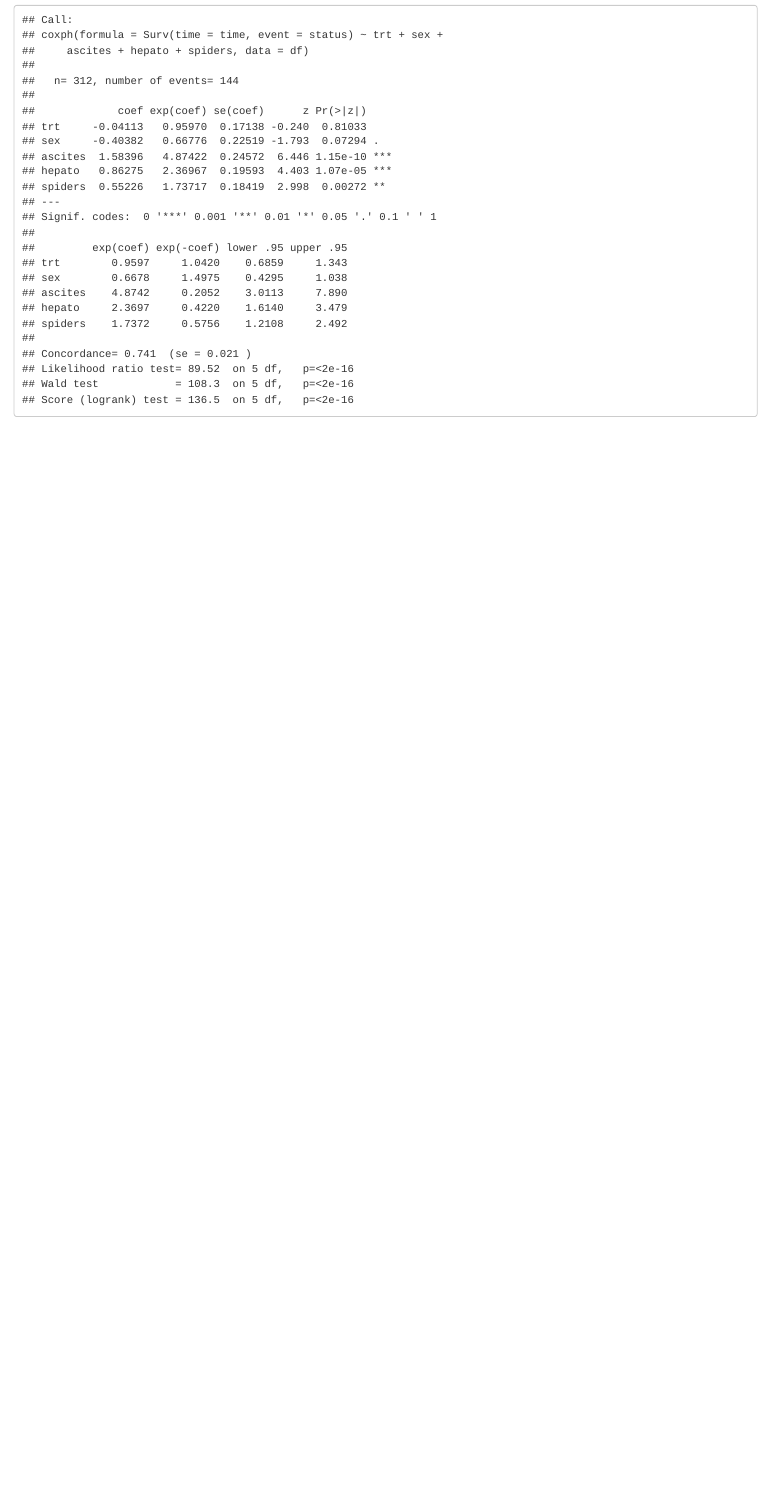
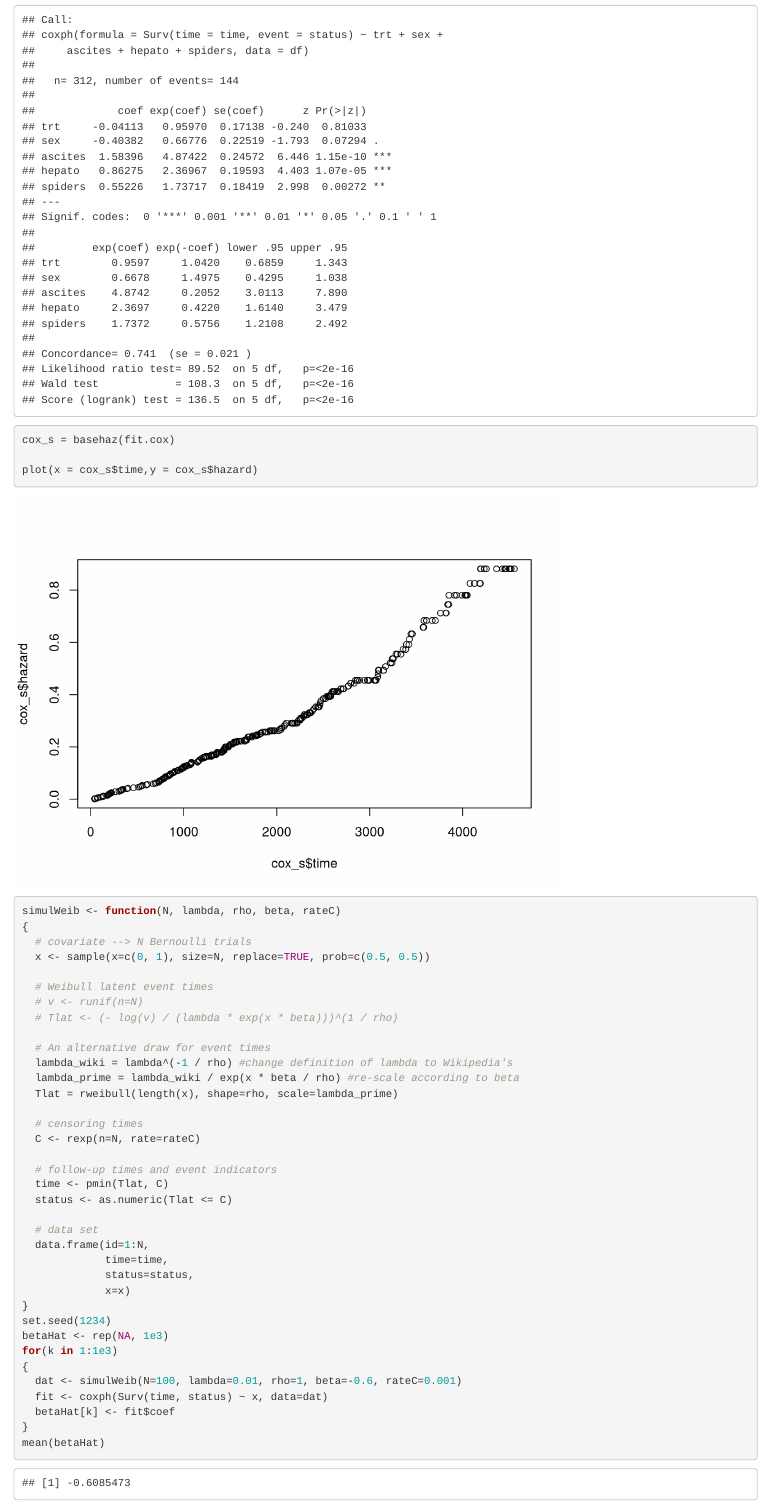
Before and after one commit to MefiMefi/P8160-Project1, an R Markdown document (model_evaluation.Rmd): the page in a window 1100 px wide, from 1790 px down. Rendered offline with R 4.5, knitr and Pandoc, with nearby package versions.

Commit message:
another way to simulation data

````diff
--- a/model_evaluation.Rmd
+++ b/model_evaluation.Rmd
@@ -37,4 +37,49 @@ summary(fit.weibull)
 # Cox
 fit.cox <- coxph(Surv(time = time, event = status) ~ trt + sex + ascites+ hepato + spiders,data = df)
 summary(fit.cox)
+
+cox_s = basehaz(fit.cox)
+
+plot(x = cox_s$time,y = cox_s$hazard)
+
 ```
+
+
+```{r}
+simulWeib <- function(N, lambda, rho, beta, rateC)
+{
+  # covariate --> N Bernoulli trials
+  x <- sample(x=c(0, 1), size=N, replace=TRUE, prob=c(0.5, 0.5))
+
+  # Weibull latent event times
+  # v <- runif(n=N)
+  # Tlat <- (- log(v) / (lambda * exp(x * beta)))^(1 / rho)
+
+  # An alternative draw for event times
+  lambda_wiki = lambda^(-1 / rho) #change definition of lambda to Wikipedia's
+  lambda_prime = lambda_wiki / exp(x * beta / rho) #re-scale according to beta
+  Tlat = rweibull(length(x), shape=rho, scale=lambda_prime)
+
+  # censoring times
+  C <- rexp(n=N, rate=rateC)
+
+  # follow-up times and event indicators
+  time <- pmin(Tlat, C)
+  status <- as.numeric(Tlat <= C)
+
+  # data set
+  data.frame(id=1:N,
+             time=time,
+             status=status,
+             x=x)
+}
+set.seed(1234)
+betaHat <- rep(NA, 1e3)
+for(k in 1:1e3)
+{
+  dat <- simulWeib(N=100, lambda=0.01, rho=1, beta=-0.6, rateC=0.001)
+  fit <- coxph(Surv(time, status) ~ x, data=dat)
+  betaHat[k] <- fit$coef
+}
+mean(betaHat)
+```
````
